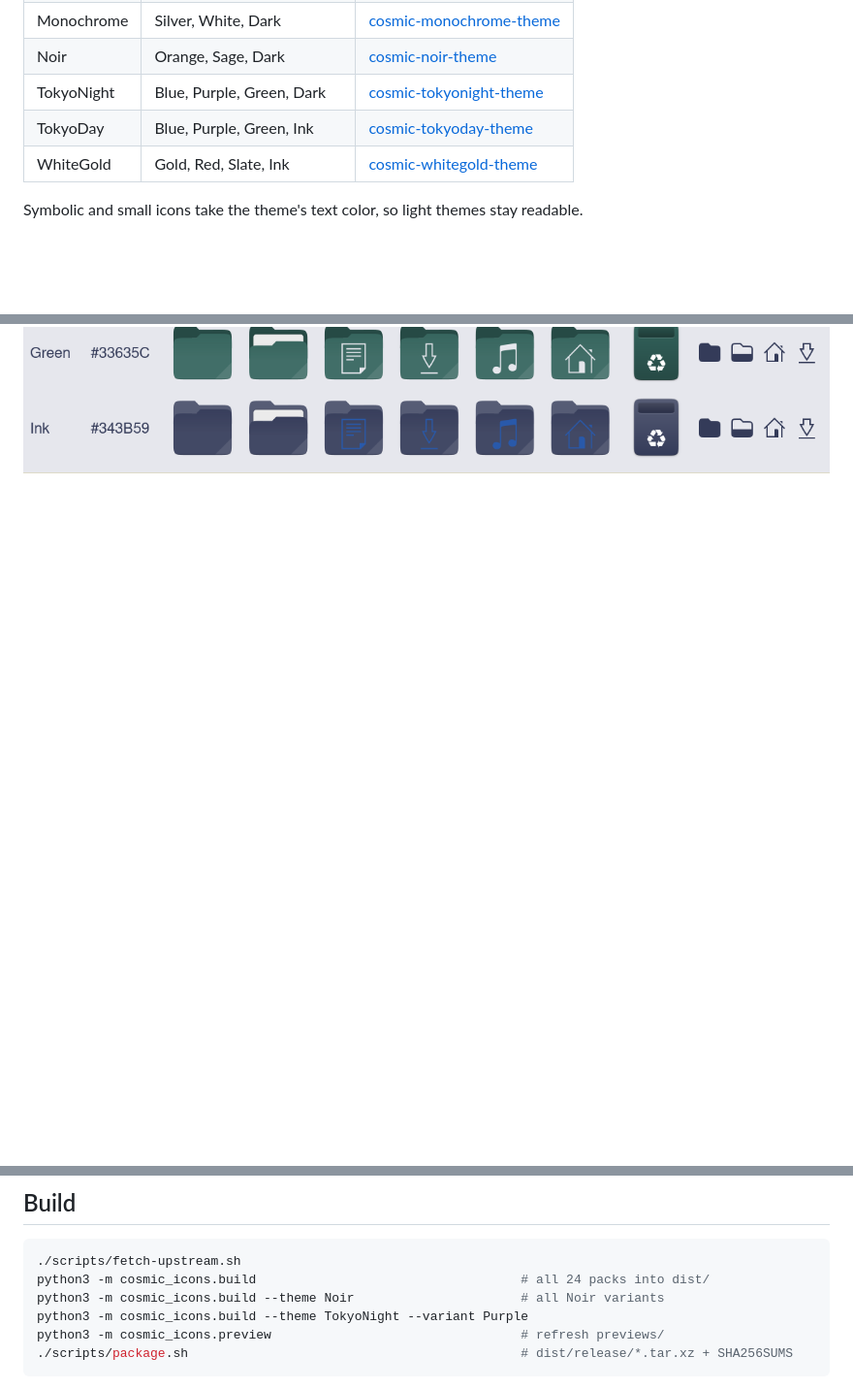
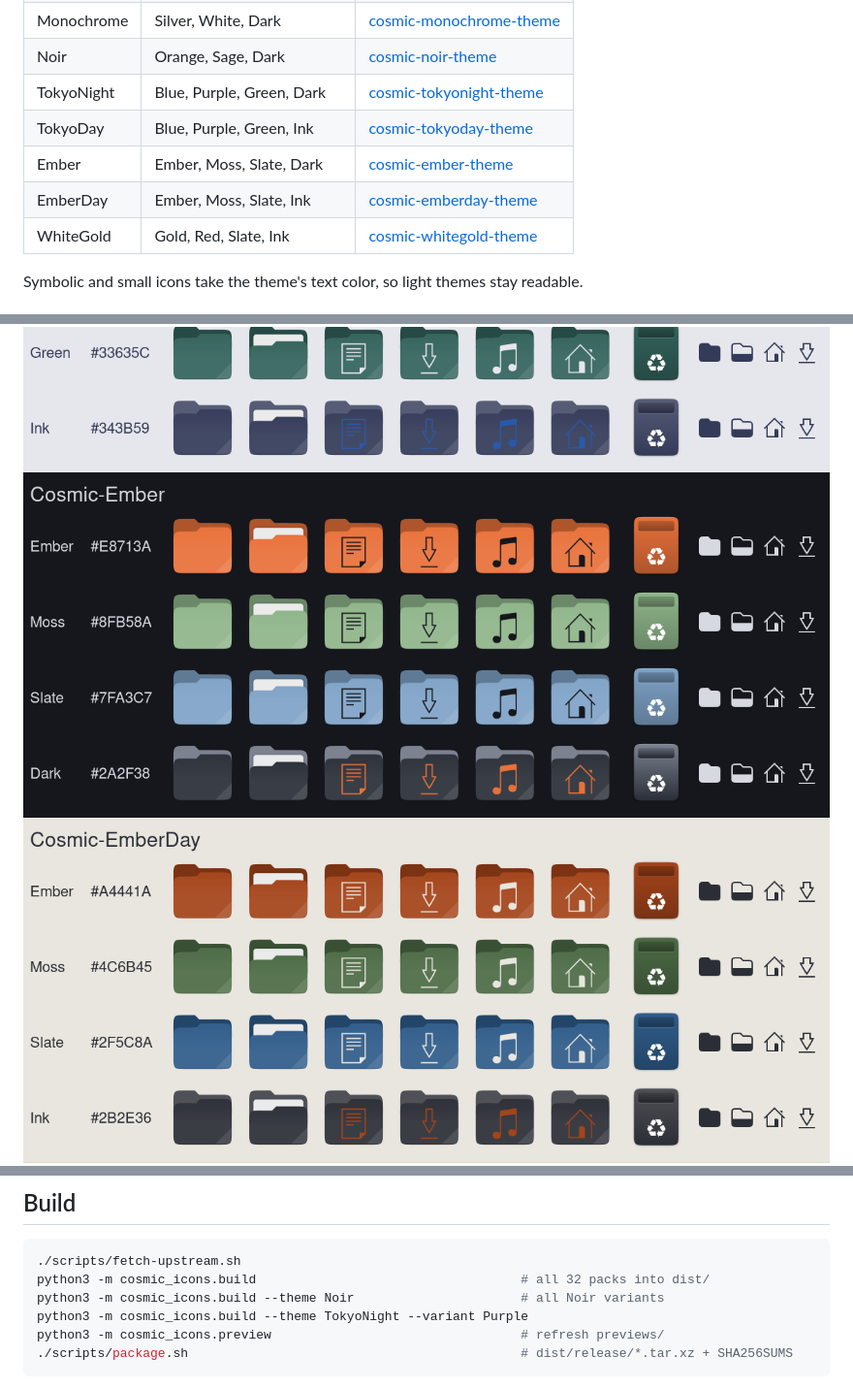
Before and after one commit to atraxsrc/cosmic-icon-themes, a Markdown page: README.md, 3 parts joined by grey strips. Shown at 97% size. GitHub-like rendering; pictures changed too: previews/Cosmic-Ember.png (added), previews/Cosmic-EmberDay.png (added); blank space fills up the shorter version.

Commit message:
Ember and EmberDay: packs in ember, moss, slate and dark or ink

````diff
--- a/README.md
+++ b/README.md
@@ -10,6 +10,8 @@ Recolored builds of the Kanagawa icon pack by Fausto Korpsvart, matched to the c
 | Noir | Orange, Sage, Dark | [cosmic-noir-theme](https://github.com/atraxsrc/cosmic-noir-theme) |
 | TokyoNight | Blue, Purple, Green, Dark | [cosmic-tokyonight-theme](https://github.com/atraxsrc/cosmic-tokyonight-theme) |
 | TokyoDay | Blue, Purple, Green, Ink | [cosmic-tokyoday-theme](https://github.com/atraxsrc/cosmic-tokyoday-theme) |
+| Ember | Ember, Moss, Slate, Dark | [cosmic-ember-theme](https://github.com/atraxsrc/cosmic-ember-theme) |
+| EmberDay | Ember, Moss, Slate, Ink | [cosmic-emberday-theme](https://github.com/atraxsrc/cosmic-emberday-theme) |
 | WhiteGold | Gold, Red, Slate, Ink | [cosmic-whitegold-theme](https://github.com/atraxsrc/cosmic-whitegold-theme) |
 
 Symbolic and small icons take the theme's text color, so light themes stay readable.
@@ -22,6 +24,8 @@ Symbolic and small icons take the theme's text color, so light themes stay reada
 ![Noir](previews/Cosmic-Noir.png)
 ![TokyoNight](previews/Cosmic-TokyoNight.png)
 ![TokyoDay](previews/Cosmic-TokyoDay.png)
+![Ember](previews/Cosmic-Ember.png)
+![EmberDay](previews/Cosmic-EmberDay.png)
 ![WhiteGold](previews/Cosmic-WhiteGold.png)
 
 ## Install
@@ -47,7 +51,7 @@ Then pick the icon theme in COSMIC Settings > Desktop > Appearance > Icons. Rest
 
 ```bash
 ./scripts/fetch-upstream.sh
-python3 -m cosmic_icons.build                                   # all 24 packs into dist/
+python3 -m cosmic_icons.build                                   # all 32 packs into dist/
 python3 -m cosmic_icons.build --theme Noir                      # all Noir variants
 python3 -m cosmic_icons.build --theme TokyoNight --variant Purple
 python3 -m cosmic_icons.preview                                 # refresh previews/
````
Also changed, not shown: 2 other files.
